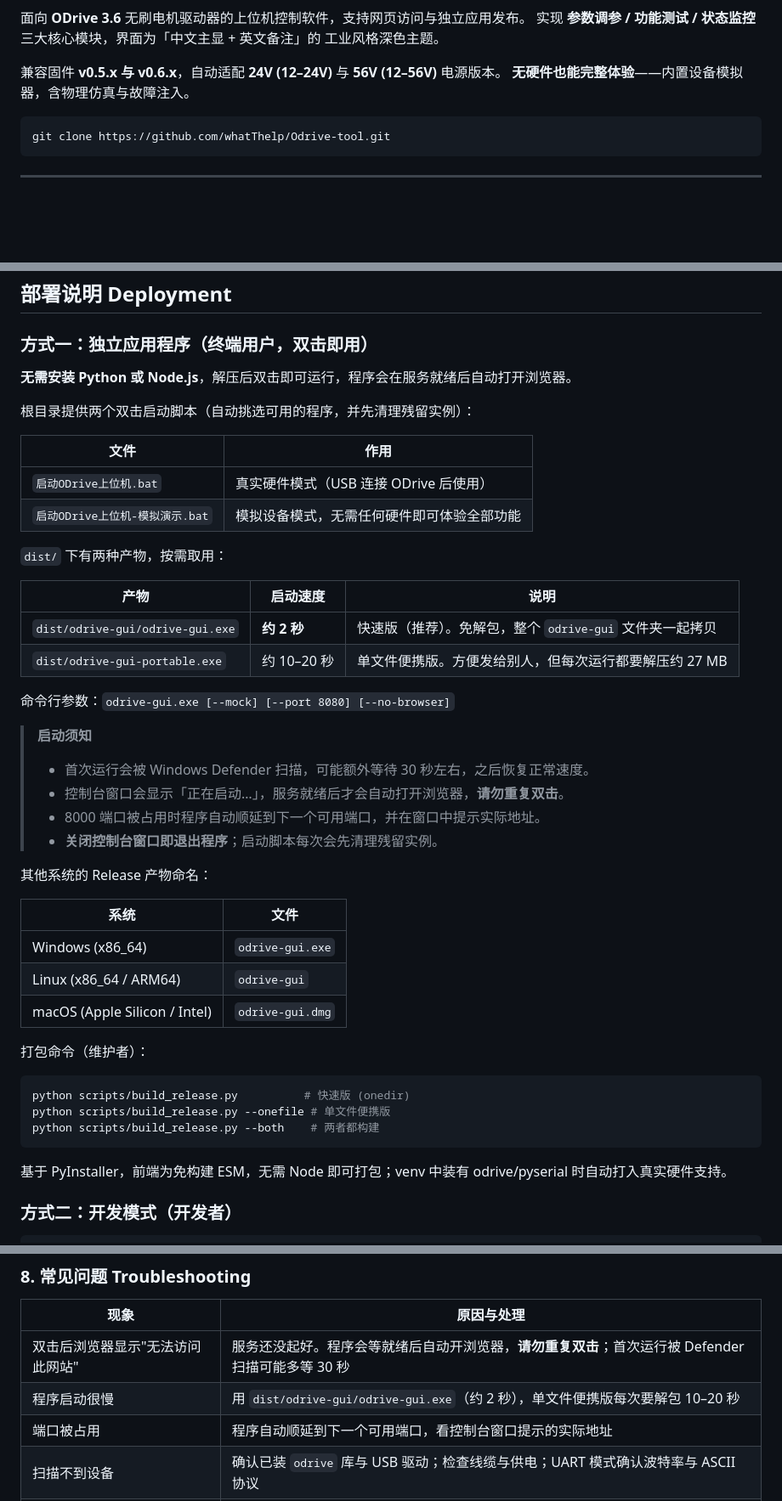
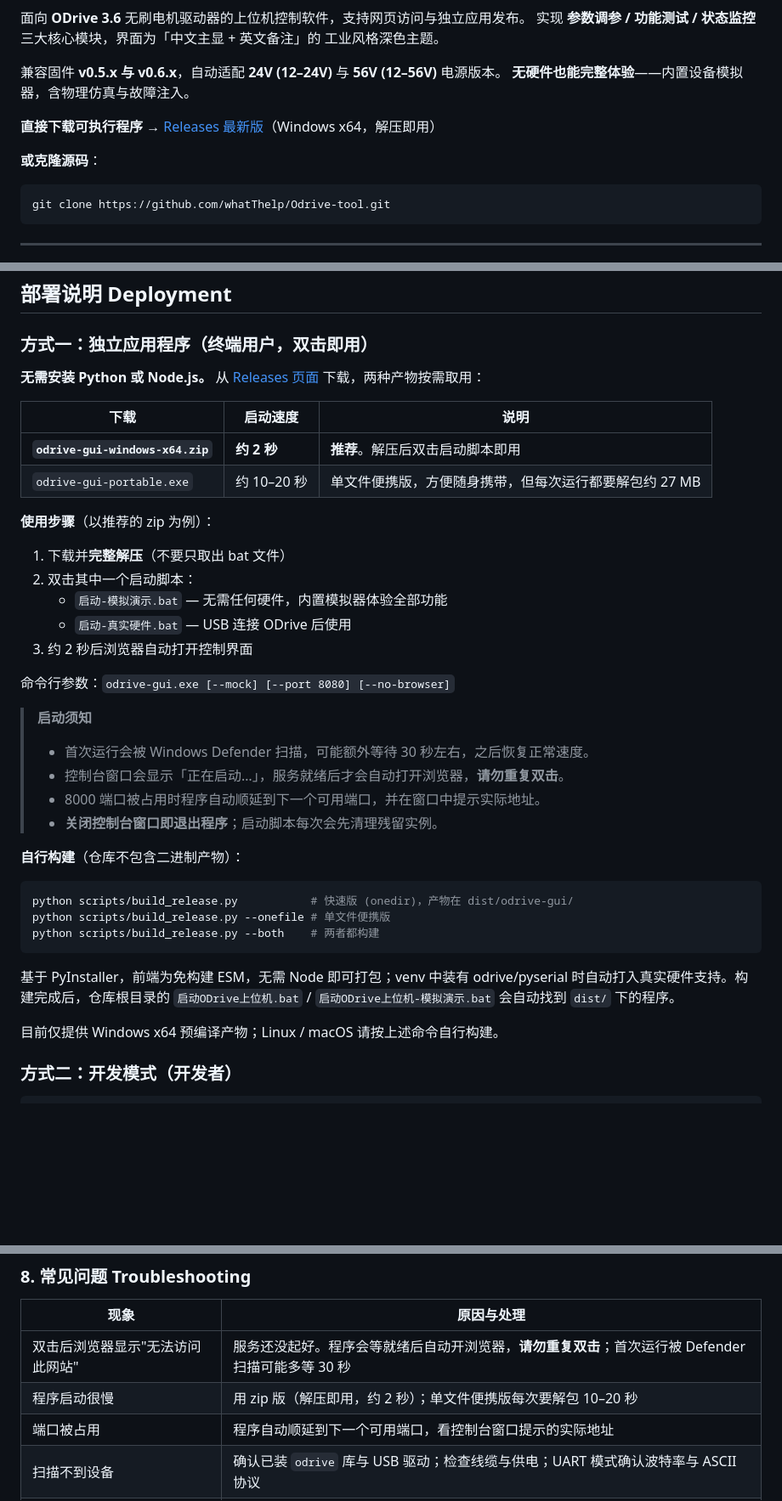
Before and after one commit to whatThelp/Odrive-tool, a Markdown page: README.md, 3 parts joined by grey strips. Shown at 85% size. GitHub-like rendering; blank space fills up the shorter version.

Commit message:
README: 下载指引改为指向 GitHub Releases
仓库通过 .gitignore 排除了 dist/，原先 README 让用户从 dist/ 取程序会找不到文件。
改为引导到 Releases 下载预编译产物，并补上自行构建的命令说明。

- 顶部新增 Release 徽章与下载直达链接
- 部署章节改写：zip 版（解压即用，约 2 秒）与单文件便携版的选择说明
- 故障排查表中的 dist/ 路径改为通用说法

Co-Authored-By: Claude Opus 5 <noreply@anthropic.com>

````diff
--- a/README.md
+++ b/README.md
@@ -10,6 +11,10 @@
 
 兼容固件 **v0.5.x 与 v0.6.x**，自动适配 **24V (12–24V)** 与 **56V (12–56V)** 电源版本。
 **无硬件也能完整体验**——内置设备模拟器，含物理仿真与故障注入。
+
+**直接下载可执行程序** → [Releases 最新版](https://github.com/whatThelp/Odrive-tool/releases/latest)（Windows x64，解压即用）
+
+**或克隆源码**：
 
 ```bash
 git clone https://github.com/whatThelp/Odrive-tool.git
@@ -33,21 +38,21 @@ git clone https://github.com/whatThelp/Odrive-tool.git
 
 ### 方式一：独立应用程序（终端用户，双击即用）
 
-**无需安装 Python 或 Node.js**，解压后双击即可运行，程序会在服务就绪后自动打开浏览器。
+**无需安装 Python 或 Node.js。** 从 [Releases 页面](https://github.com/whatThelp/Odrive-tool/releases/latest)
+下载，两种产物按需取用：
 
-根目录提供两个双击启动脚本（自动挑选可用的程序，并先清理残留实例）：
+| 下载 | 启动速度 | 说明 |
+|---|---|---|
+| **`odrive-gui-windows-x64.zip`** | **约 2 秒** | **推荐**。解压后双击启动脚本即用 |
+| `odrive-gui-portable.exe` | 约 10–20 秒 | 单文件便携版，方便随身携带，但每次运行都要解包约 27 MB |
 
-| 文件 | 作用 |
-|---|---|
-| `启动ODrive上位机.bat` | 真实硬件模式（USB 连接 ODrive 后使用） |
-| `启动ODrive上位机-模拟演示.bat` | 模拟设备模式，无需任何硬件即可体验全部功能 |
+**使用步骤**（以推荐的 zip 为例）：
 
-`dist/` 下有两种产物，按需取用：
-
-| 产物 | 启动速度 | 说明 |
-|---|---|---|
-| `dist/odrive-gui/odrive-gui.exe` | **约 2 秒** | 快速版（推荐）。免解包，整个 `odrive-gui` 文件夹一起拷贝 |
-| `dist/odrive-gui-portable.exe` | 约 10–20 秒 | 单文件便携版。方便发给别人，但每次运行都要解压约 27 MB |
+1. 下载并**完整解压**（不要只取出 bat 文件）
+2. 双击其中一个启动脚本：
+   - `启动-模拟演示.bat` — 无需任何硬件，内置模拟器体验全部功能
+   - `启动-真实硬件.bat` — USB 连接 ODrive 后使用
+3. 约 2 秒后浏览器自动打开控制界面
 
 命令行参数：`odrive-gui.exe [--mock] [--port 8080] [--no-browser]`
 
@@ -57,24 +62,19 @@ git clone https://github.com/whatThelp/Odrive-tool.git
 > - 8000 端口被占用时程序自动顺延到下一个可用端口，并在窗口中提示实际地址。
 > - **关闭控制台窗口即退出程序**；启动脚本每次会先清理残留实例。
 
-其他系统的 Release 产物命名：
-
-| 系统 | 文件 |
-|---|---|
-| Windows (x86_64) | `odrive-gui.exe` |
-| Linux (x86_64 / ARM64) | `odrive-gui` |
-| macOS (Apple Silicon / Intel) | `odrive-gui.dmg` |
-
-打包命令（维护者）：
+**自行构建**（仓库不包含二进制产物）：
 
 ```bash
-python scripts/build_release.py          # 快速版 (onedir)
+python scripts/build_release.py           # 快速版 (onedir)，产物在 dist/odrive-gui/
 python scripts/build_release.py --onefile # 单文件便携版
 python scripts/build_release.py --both    # 两者都构建
 ```
 
 基于 PyInstaller，前端为免构建 ESM，无需 Node 即可打包；venv 中装有
-odrive/pyserial 时自动打入真实硬件支持。
+odrive/pyserial 时自动打入真实硬件支持。构建完成后，仓库根目录的
+`启动ODrive上位机.bat` / `启动ODrive上位机-模拟演示.bat` 会自动找到 `dist/` 下的程序。
+
+目前仅提供 Windows x64 预编译产物；Linux / macOS 请按上述命令自行构建。
 
 ### 方式二：开发模式（开发者）
 
@@ -240,7 +240,7 @@ help                                            查看用法
 | 现象 | 原因与处理 |
 |---|---|
 | 双击后浏览器显示"无法访问此网站" | 服务还没起好。程序会等就绪后自动开浏览器，**请勿重复双击**；首次运行被 Defender 扫描可能多等 30 秒 |
-| 程序启动很慢 | 用 `dist/odrive-gui/odrive-gui.exe`（约 2 秒），单文件便携版每次要解包 10–20 秒 |
+| 程序启动很慢 | 用 zip 版（解压即用，约 2 秒）；单文件便携版每次要解包 10–20 秒 |
 | 端口被占用 | 程序自动顺延到下一个可用端口，看控制台窗口提示的实际地址 |
 | 扫描不到设备 | 确认已装 `odrive` 库与 USB 驱动；检查线缆与供电；UART 模式确认波特率与 ASCII 协议 |
 | 无法进入闭环 | 该轴未校准（仪表盘会高亮提示），先跑一次校准向导 |
````
Also changed, not shown: other parts of README.md (+1 -0 lines).
